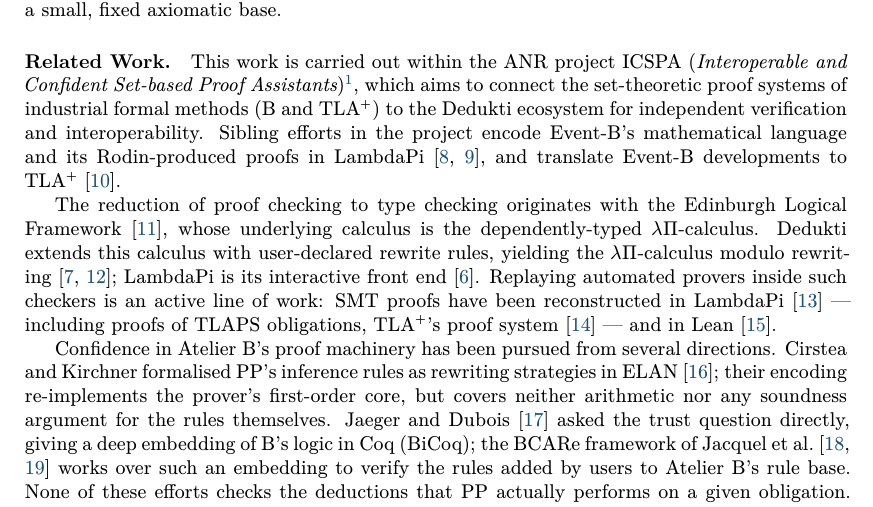
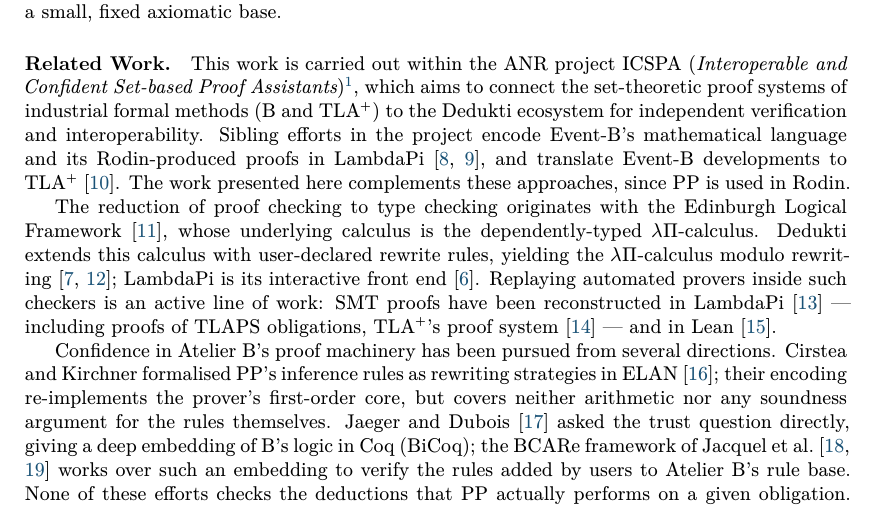
Before and after one commit to ciaran-matthew-dunne/pp2lp, a LaTeX paper (tex/paper/pp2lp.tex, which reads tex/paper/intro.tex): part of page 2 of 12, cut so that both start at the same text. Compiled offline with XeLaTeX.

Commit message:
Some remarks

```diff
--- a/tex/paper/intro.tex
+++ b/tex/paper/intro.tex
@@ -88,6 +88,8 @@ TLA$^+$~\cite{grieu2025eventbtla}.
 % TODO(authors): Catherine's AFADL 2026 companion paper (Lille, 2--3
 % June 2026) has no HAL record yet — add the citation once the actes
 % are deposited (nothing to cite as of 2026-06-12).
+The work presented here complements these approaches, since \pp{} is
+used in Rodin.
 
 The reduction of proof checking to type checking originates with the
 Edinburgh Logical Framework~\cite{harper1993lf}, whose underlying
```
Also changed, not shown: tex/paper/encoding.tex (+4 -0 lines), tex/paper/fig-replay.tex (+3 -1 lines), tex/paper/intro.tex (1 more changed lines).
